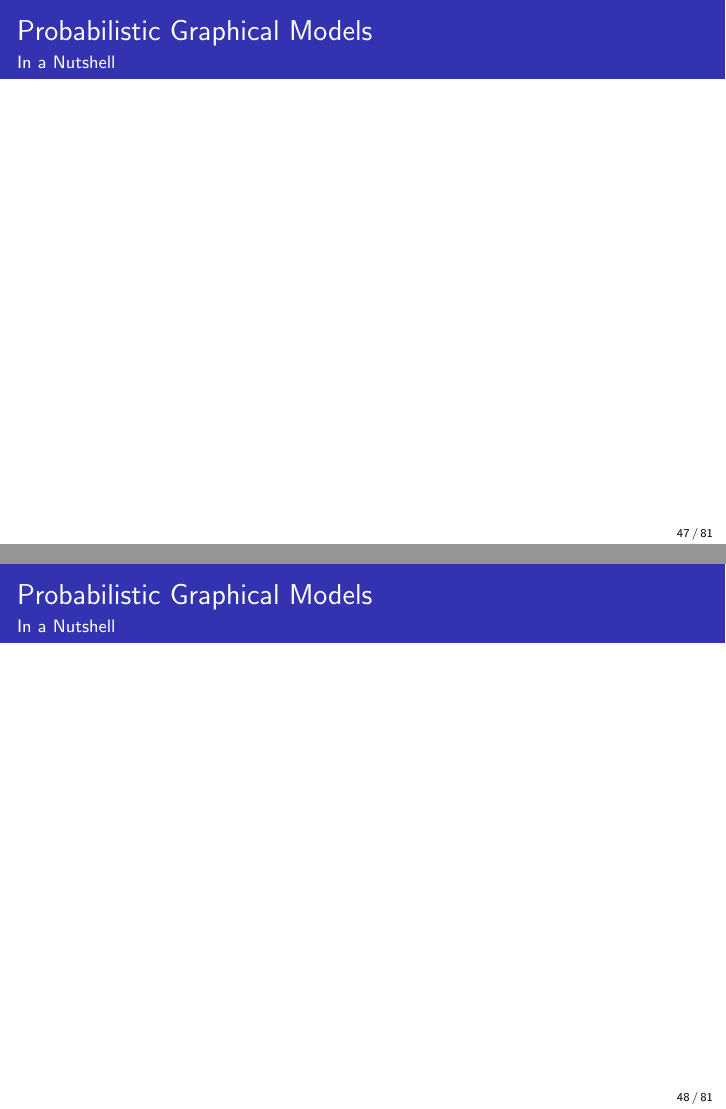
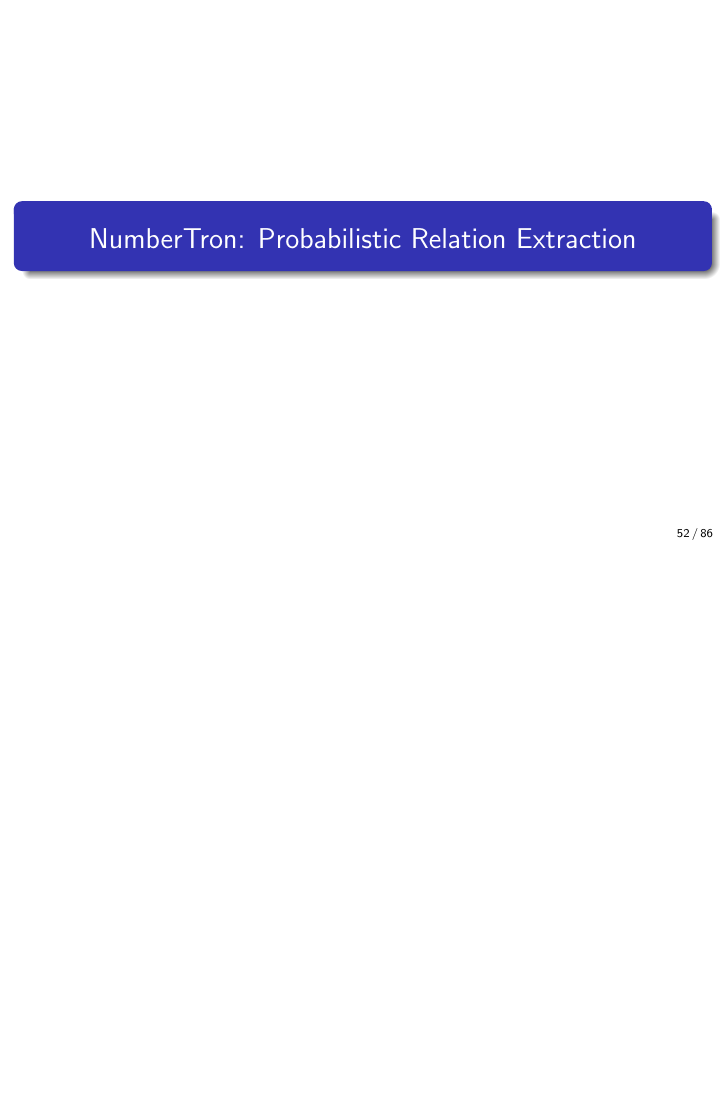
Before and after one commit to NEO-IE/finalpresentation, LaTeX slides (presentation_1.tex): pages 47 and 48 of 81 before the commit and page 52 of 86 after it, the two joined at a grey line, the shorter picture padded with empty space. Compiled offline with pdfLaTeX.

Commit message:
add section slides

```diff
--- a/presentation_1.tex
+++ b/presentation_1.tex
@@ -581,22 +592,13 @@ $\xrightarrow{prep\_for}$\emph{\color{green}\textbf{population}}$\xrightarrow{ns
 \end{frame}
 %------------------------------------------------
 
+\section{NumberTron: Probabilistic Relation Extraction}
+\part{NumberTron: Probabilistic Relation Extraction}
 %Introduce graphical models here, tricky!
 \newcommand{\vz}{{\mathbf z}}
 \newcommand{\vn}{{\mathbf n}}
 \newcommand{\cR}{{\cal R}}
 
-%------------------------------------------------
-\begin{frame}
-\frametitle{Probabilistic Graphical Models}
-\framesubtitle{In a Nutshell}
-\end{frame}
-
-%------------------------------------------------
-\begin{frame}
-\frametitle{Probabilistic Graphical Models}
-\framesubtitle{In a Nutshell}
-\end{frame}
 
 %------------------------------------------------
 \begin{frame}
```
Also changed, not shown: presentation_1.pdf, presentation_1.tex (11 more changed lines), 7 other files.
